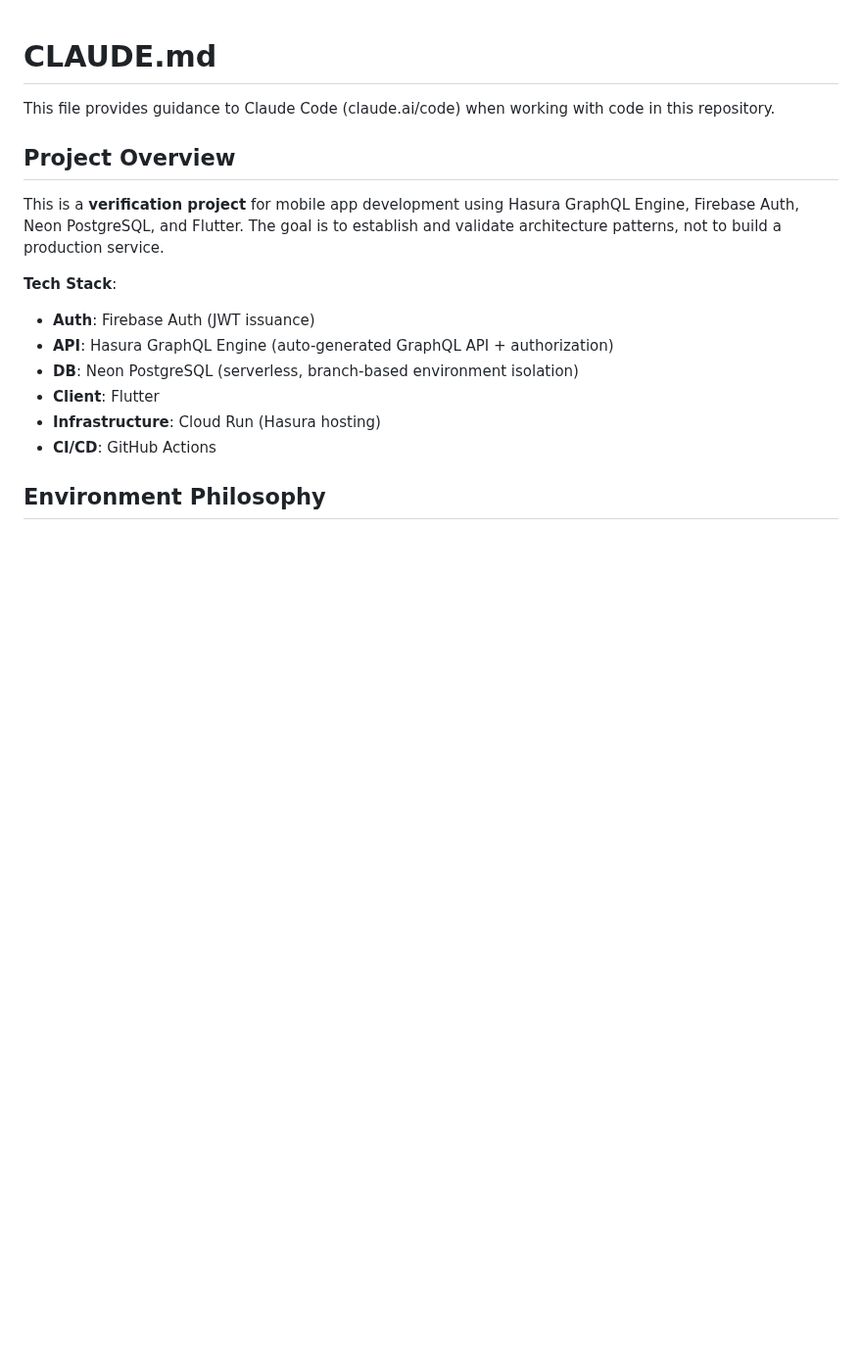
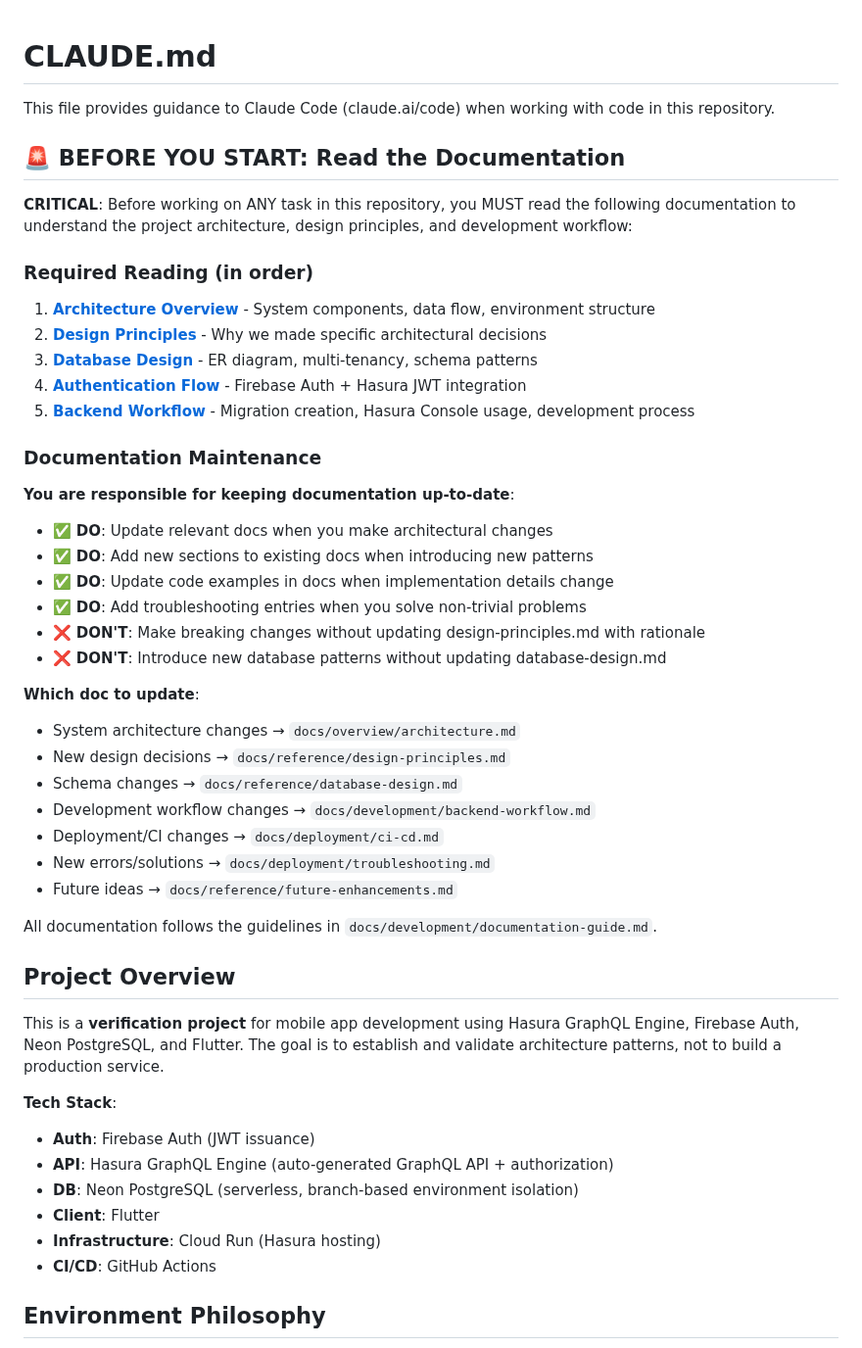
Before and after one commit to pipo3944/hasura_neon_firebase_flutter, a Markdown page: CLAUDE.md, the part around one of its changes. Shown at 98% size. Drawn GitHub-style; blank space fills up the shorter version.

```diff
--- a/CLAUDE.md
+++ b/CLAUDE.md
@@ -1,6 +1,40 @@
 # CLAUDE.md
 
 This file provides guidance to Claude Code (claude.ai/code) when working with code in this repository.
+
+## 🚨 BEFORE YOU START: Read the Documentation
+
+**CRITICAL**: Before working on ANY task in this repository, you MUST read the following documentation to understand the project architecture, design principles, and development workflow:
+
+### Required Reading (in order)
+
+1. **[Architecture Overview](docs/overview/architecture.md)** - System components, data flow, environment structure
+2. **[Design Principles](docs/reference/design-principles.md)** - Why we made specific architectural decisions
+3. **[Database Design](docs/reference/database-design.md)** - ER diagram, multi-tenancy, schema patterns
+4. **[Authentication Flow](docs/overview/authentication-flow.md)** - Firebase Auth + Hasura JWT integration
+5. **[Backend Workflow](docs/development/backend-workflow.md)** - Migration creation, Hasura Console usage, development process
+
+### Documentation Maintenance
+
+**You are responsible for keeping documentation up-to-date**:
+
+- ✅ **DO**: Update relevant docs when you make architectural changes
+- ✅ **DO**: Add new sections to existing docs when introducing new patterns
+- ✅ **DO**: Update code examples in docs when implementation details change
+- ✅ **DO**: Add troubleshooting entries when you solve non-trivial problems
+- ❌ **DON'T**: Make breaking changes without updating design-principles.md with rationale
+- ❌ **DON'T**: Introduce new database patterns without updating database-design.md
+
+**Which doc to update**:
+- System architecture changes → `docs/overview/architecture.md`
+- New design decisions → `docs/reference/design-principles.md`
+- Schema changes → `docs/reference/database-design.md`
+- Development workflow changes → `docs/development/backend-workflow.md`
+- Deployment/CI changes → `docs/deployment/ci-cd.md`
+- New errors/solutions → `docs/deployment/troubleshooting.md`
+- Future ideas → `docs/reference/future-enhancements.md`
+
+All documentation follows the guidelines in `docs/development/documentation-guide.md`.
 
 ## Project Overview
 
```
Also changed, not shown: other parts of CLAUDE.md (+43 -19 lines).
